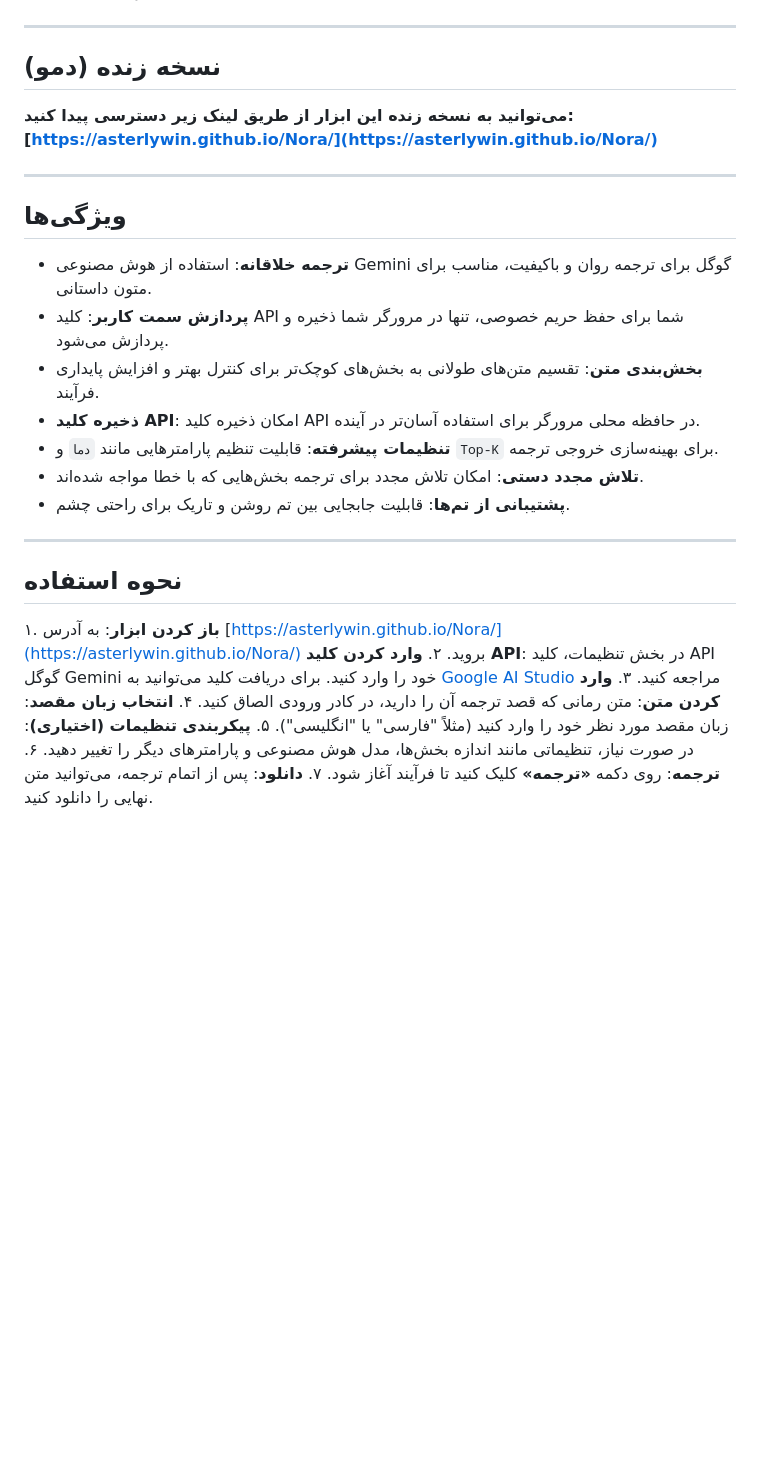
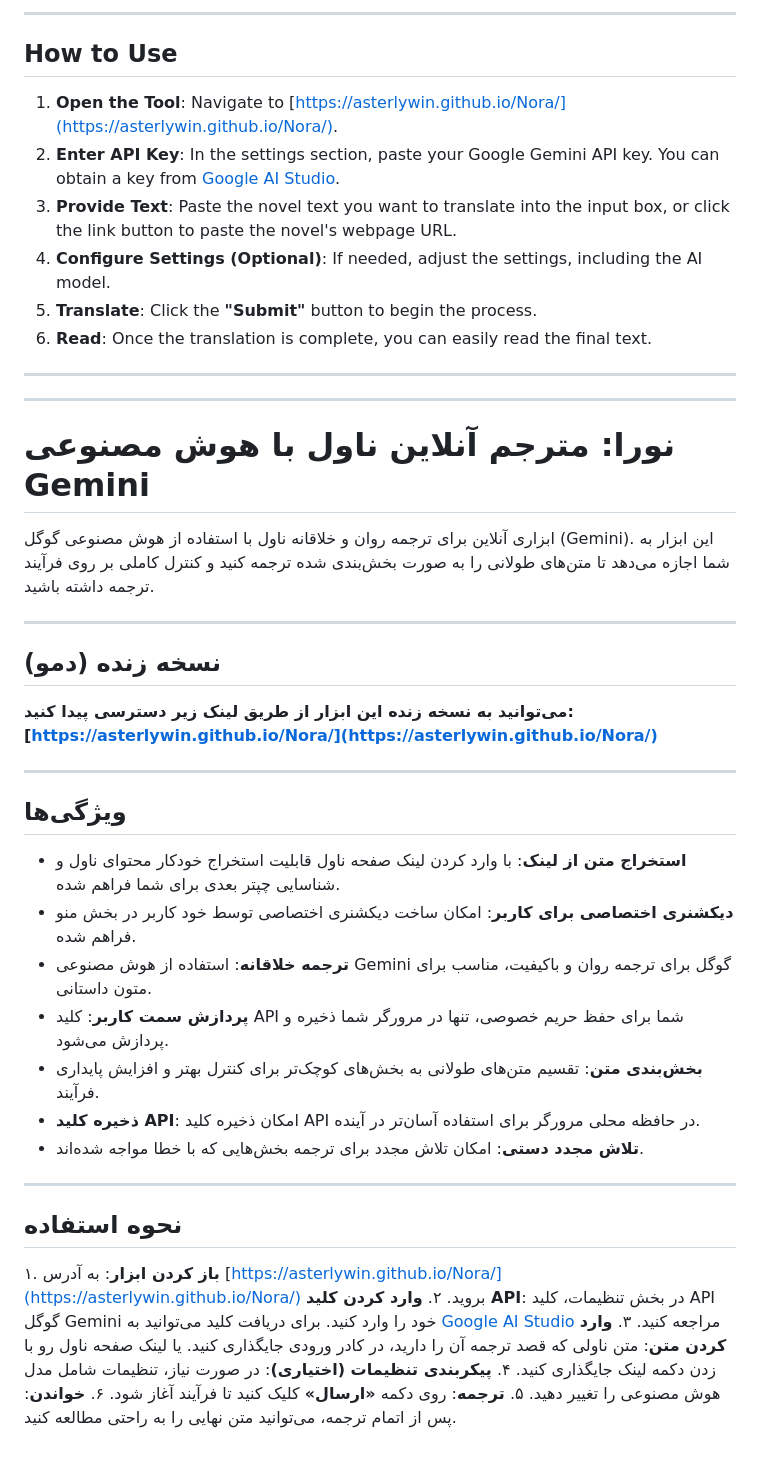
Before and after one commit to AsterLywin/Nora, a Markdown page: README.md, the part around the change printed below. Rendered like a GitHub page; blank space fills up the shorter version.

```diff
--- a/README.md
+++ b/README.md
@@ -42,3 +60,20 @@ An online tool for fluent and creative novel translation using Google's Gemini A
+---
+
+## **How to Use**
+
+1.  **Open the Tool**: Navigate to [https://asterlywin.github.io/Nora/](https://asterlywin.github.io/Nora/).
+2.  **Enter API Key**: In the settings section, paste your Google Gemini API key. You can obtain a key from [Google AI Studio](https://aistudio.google.com/app/apikey).
+3.  **Provide Text**: Paste the novel text you want to translate into the input box, or click the link button to paste the novel's webpage URL.
+4.  **Configure Settings (Optional)**: If needed, adjust the settings, including the AI model.
+5.  **Translate**: Click the **"Submit"** button to begin the process.
+6.  **Read**: Once the translation is complete, you can easily read the final text.
+
+---
+---
+
+# **نورا: مترجم آنلاین ناول با هوش مصنوعی Gemini**
+
+ابزاری آنلاین برای ترجمه روان و خلاقانه ناول با استفاده از هوش مصنوعی گوگل (Gemini). این ابزار به شما اجازه می‌دهد تا متن‌های طولانی را به صورت بخش‌بندی شده ترجمه کنید و کنترل کاملی بر روی فرآیند ترجمه داشته باشید.
 
 ---
 
@@ -51,13 +86,13 @@ An online tool for fluent and creative novel translation using Google's Gemini A
 
 ## **ویژگی‌ها**
 
+*   **استخراج متن از لینک**: با وارد کردن لینک صفحه ناول قابلیت استخراج خودکار محتوای ناول و شناسایی چپتر بعدی برای شما فراهم شده.
+*   **دیکشنری اختصاصی برای کاربر**: امکان ساخت دیکشنری اختصاصی توسط خود کاربر در بخش منو فراهم شده.
 *   **ترجمه خلاقانه**: استفاده از هوش مصنوعی Gemini گوگل برای ترجمه روان و باکیفیت، مناسب برای متون داستانی.
 *   **پردازش سمت کاربر**: کلید API شما برای حفظ حریم خصوصی، تنها در مرورگر شما ذخیره و پردازش می‌شود.
 *   **بخش‌بندی متن**: تقسیم متن‌های طولانی به بخش‌های کوچک‌تر برای کنترل بهتر و افزایش پایداری فرآیند.
 *   **ذخیره کلید API**: امکان ذخیره کلید API در حافظه محلی مرورگر برای استفاده آسان‌تر در آینده.
-*   **تنظیمات پیشرفته**: قابلیت تنظیم پارامترهایی مانند `دما` و `Top-K` برای بهینه‌سازی خروجی ترجمه.
 *   **تلاش مجدد دستی**: امکان تلاش مجدد برای ترجمه بخش‌هایی که با خطا مواجه شده‌اند.
-*   **پشتیبانی از تم‌ها**: قابلیت جابجایی بین تم روشن و تاریک برای راحتی چشم.
 
 ---
 
@@ -65,8 +100,7 @@ An online tool for fluent and creative novel translation using Google's Gemini A
 
 ۱. **باز کردن ابزار**: به آدرس [https://asterlywin.github.io/Nora/](https://asterlywin.github.io/Nora/) بروید.
 ۲. **وارد کردن کلید API**: در بخش تنظیمات، کلید API گوگل Gemini خود را وارد کنید. برای دریافت کلید می‌توانید به [Google AI Studio](https://aistudio.google.com/app/apikey) مراجعه کنید.
-۳. **وارد کردن متن**: متن رمانی که قصد ترجمه آن را دارید، در کادر ورودی الصاق کنید.
-۴. **انتخاب زبان مقصد**: زبان مقصد مورد نظر خود را وارد کنید (مثلاً "فارسی" یا "انگلیسی").
-۵. **پیکربندی تنظیمات (اختیاری)**: در صورت نیاز، تنظیماتی مانند اندازه بخش‌ها، مدل هوش مصنوعی و پارامترهای دیگر را تغییر دهید.
-۶. **ترجمه**: روی دکمه **«ترجمه»** کلیک کنید تا فرآیند آغاز شود.
-۷. **دانلود**: پس از اتمام ترجمه، می‌توانید متن نهایی را دانلود کنید.
+۳. **وارد کردن متن**: متن ناولی که قصد ترجمه آن را دارید، در کادر ورودی جایگذاری کنید. یا لینک صفحه ناول رو با زدن دکمه لینک جایگذاری کنید.
+۴. **پیکربندی تنظیمات (اختیاری)**: در صورت نیاز، تنظیمات شامل مدل هوش مصنوعی را تغییر دهید.
+۵. **ترجمه**: روی دکمه **«ارسال»** کلیک کنید تا فرآیند آغاز شود.
+۶. **خواندن**: پس از اتمام ترجمه، می‌توانید متن نهایی را به راحتی مطالعه کنید.
```
Also changed, not shown: other parts of README.md (+27 -9 lines).
